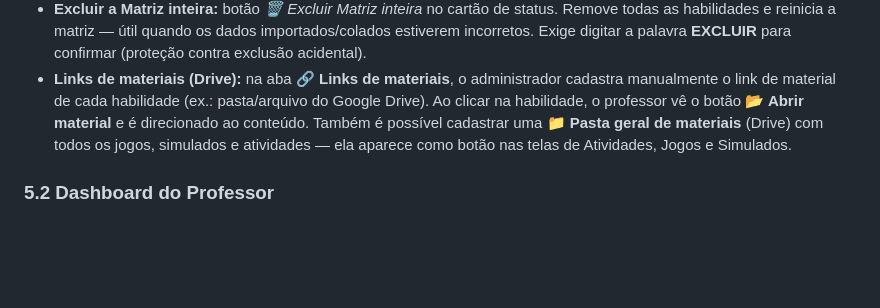
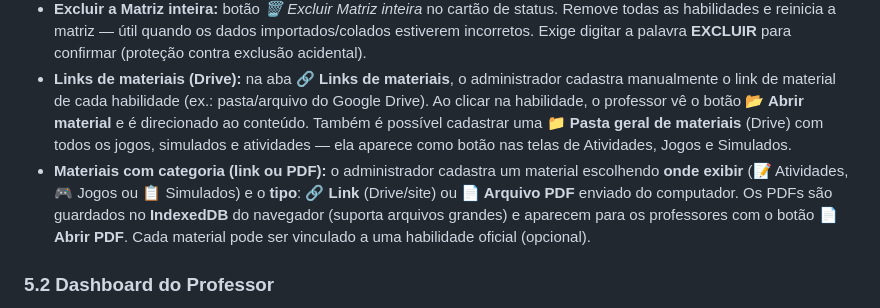
Before and after one commit to franciscoantonionunes97-svg/spaece-conecta, a Markdown page: README.md, the part around the change. Drawn GitHub-style; blank space fills up the shorter version.

Commit message:
docs: documenta upload de PDF nos materiais

```diff
--- a/README.md
+++ b/README.md
@@ -95,6 +95,7 @@ Nenhuma escola fictícia é criada. Novas escolas podem ser cadastradas pelo adm
 - **Remover habilidade individual:** na aba **Conferência**, cada linha tem o botão *Remover*.
 - **Excluir a Matriz inteira:** botão *🗑️ Excluir Matriz inteira* no cartão de status. Remove todas as habilidades e reinicia a matriz — útil quando os dados importados/colados estiverem incorretos. Exige digitar a palavra **EXCLUIR** para confirmar (proteção contra exclusão acidental).
 - **Links de materiais (Drive):** na aba **🔗 Links de materiais**, o administrador cadastra manualmente o link de material de cada habilidade (ex.: pasta/arquivo do Google Drive). Ao clicar na habilidade, o professor vê o botão **📂 Abrir material** e é direcionado ao conteúdo. Também é possível cadastrar uma **📁 Pasta geral de materiais** (Drive) com todos os jogos, simulados e atividades — ela aparece como botão nas telas de Atividades, Jogos e Simulados.
+- **Materiais com categoria (link ou PDF):** o administrador cadastra um material escolhendo **onde exibir** (📝 Atividades, 🎮 Jogos ou 📋 Simulados) e o **tipo**: **🔗 Link** (Drive/site) ou **📄 Arquivo PDF** enviado do computador. Os PDFs são guardados no **IndexedDB** do navegador (suporta arquivos grandes) e aparecem para os professores com o botão **📄 Abrir PDF**. Cada material pode ser vinculado a uma habilidade oficial (opcional).
 
 ### 5.2 Dashboard do Professor
 - Cards grandes, com ícones e botões de acesso rápido (não menus pequenos).
```
